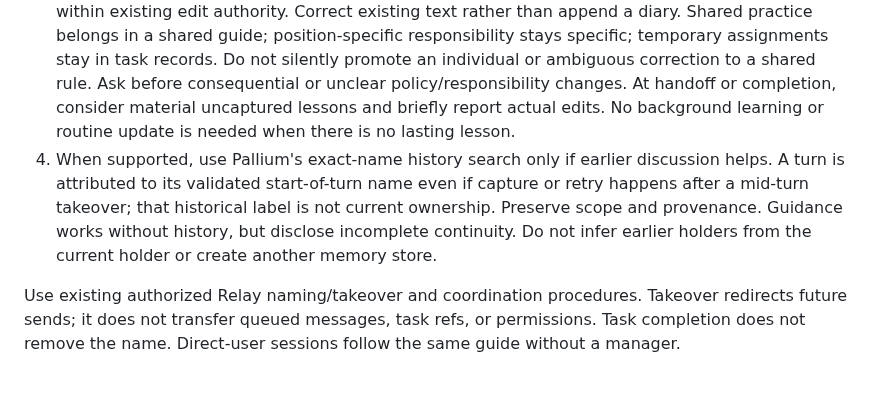
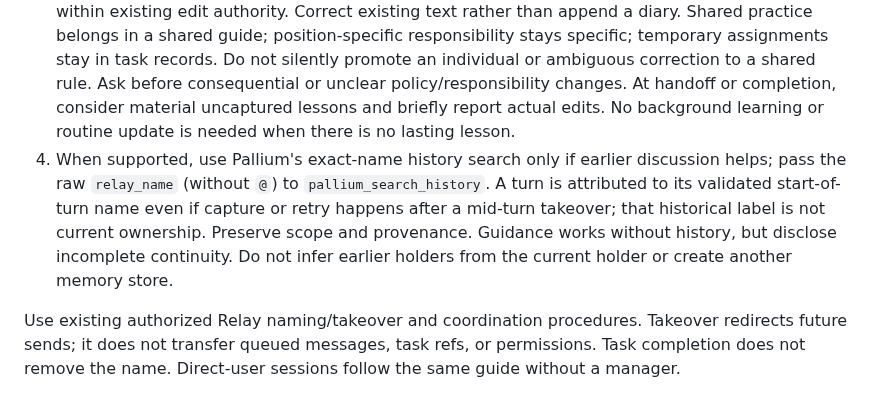
Before and after one commit to rore/rore-collection, a Markdown page: skills/persistent-agent-roles/SKILL.md, the part around the change. GitHub-like rendering.

Commit message:
Clarify raw Relay name for history search

```diff
--- a/skills/persistent-agent-roles/SKILL.md
+++ b/skills/persistent-agent-roles/SKILL.md
@@ -12,6 +12,6 @@ The opt-in boundary is the repository, not an individual task. Keep a short trig
 1. Prefer fresh Pallium-injected identity. Otherwise, when available, use read-only `pallium_relay_address`, which resolves the integration's current runtime and session. For a named result, match its exact `alias_selector` (`@name`) to the mapping; `relay_name` omits `@`. Never infer self from a broad recipient list or call the name mutation with an omitted name; that clears the name. Distinguish confirmed named, confirmed unnamed, and unavailable discovery. If unavailable, disclose it and defer role-specific actions; an omitted field does not prove name loss.
 2. For a confirmed name, validate the mapping and read the current guide and applicable linked shared working guidance; other references remain on demand. Missing mapping or no entry is ordinary opt-out; malformed existing mapping or missing/unreadable guide is an error. If confirmed unnamed or the name changed or was taken over, stop applying and maintaining the old guide; independent task instructions still stand. Recheck at the boundaries above and on a known name change, not every turn. Reconcile stale checkouts normally; do not claim instant synchronization.
 3. During work, fold clear lasting corrections and proven reusable lessons into the owning guide within existing edit authority. Correct existing text rather than append a diary. Shared practice belongs in a shared guide; position-specific responsibility stays specific; temporary assignments stay in task records. Do not silently promote an individual or ambiguous correction to a shared rule. Ask before consequential or unclear policy/responsibility changes. At handoff or completion, consider material uncaptured lessons and briefly report actual edits. No background learning or routine update is needed when there is no lasting lesson.
-4. When supported, use Pallium's exact-name history search only if earlier discussion helps. A turn is attributed to its validated start-of-turn name even if capture or retry happens after a mid-turn takeover; that historical label is not current ownership. Preserve scope and provenance. Guidance works without history, but disclose incomplete continuity. Do not infer earlier holders from the current holder or create another memory store.
+4. When supported, use Pallium's exact-name history search only if earlier discussion helps; pass the raw `relay_name` (without `@`) to `pallium_search_history`. A turn is attributed to its validated start-of-turn name even if capture or retry happens after a mid-turn takeover; that historical label is not current ownership. Preserve scope and provenance. Guidance works without history, but disclose incomplete continuity. Do not infer earlier holders from the current holder or create another memory store.
 
 Use existing authorized Relay naming/takeover and coordination procedures. Takeover redirects future sends; it does not transfer queued messages, task refs, or permissions. Task completion does not remove the name. Direct-user sessions follow the same guide without a manager.
```
